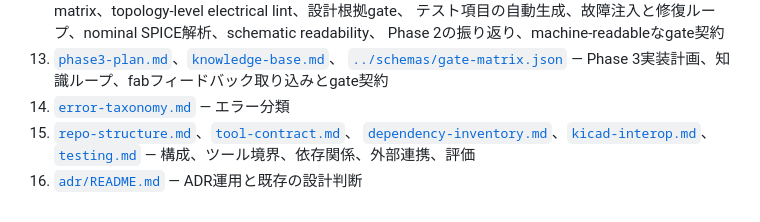
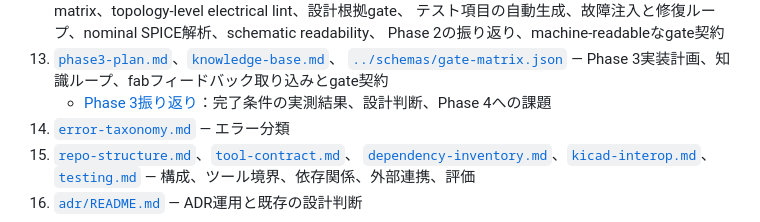
Before and after one commit to uist1idrju3i/ACD, a Markdown page: docs/README.md, the part around the change. Rendered like a GitHub page.

Commit message:
Finalize Phase 3 documentation status
Co-Authored-By: Yoshihiro Yamashiro <me@xn--uist1idrju3i.jp>

```diff
--- a/docs/README.md
+++ b/docs/README.md
@@ -41,6 +41,7 @@
 13. [`phase3-plan.md`](phase3-plan.md)、[`knowledge-base.md`](knowledge-base.md)、
     [`../schemas/gate-matrix.json`](../schemas/gate-matrix.json) —
     Phase 3実装計画、知識ループ、fabフィードバック取り込みとgate契約
+    - [Phase 3振り返り](phase3-retrospective.md)：完了条件の実測結果、設計判断、Phase 4への課題
 14. [`error-taxonomy.md`](error-taxonomy.md) — エラー分類
 15. [`repo-structure.md`](repo-structure.md)、[`tool-contract.md`](tool-contract.md)、
     [`dependency-inventory.md`](dependency-inventory.md)、[`kicad-interop.md`](kicad-interop.md)、
```
Also changed, not shown: docs/phase3-plan.md (+1 -1 lines).
